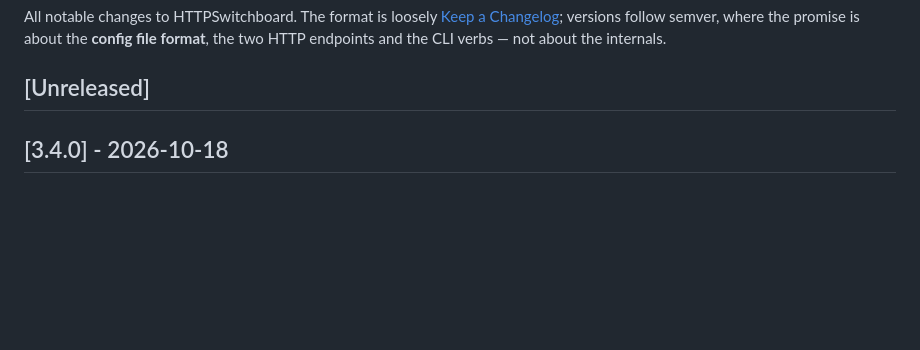
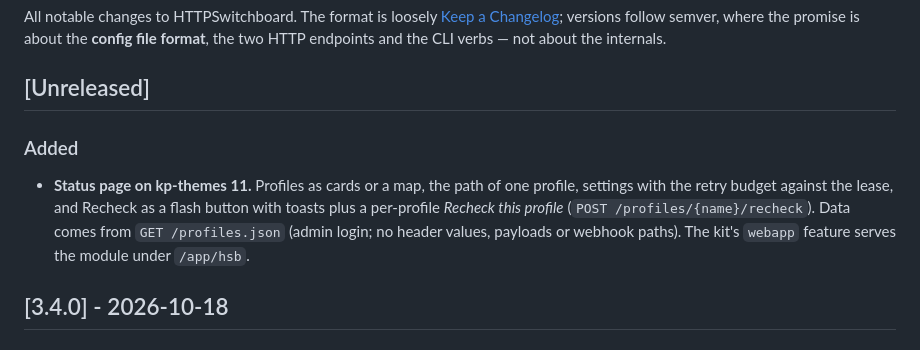
Before and after one commit to kennypassenier/http-switchboard, a Markdown page: CHANGELOG.md, the part around the change. Drawn GitHub-style; blank space fills up the shorter version.

```diff
--- a/CHANGELOG.md
+++ b/CHANGELOG.md
@@ -6,6 +6,15 @@ where the promise is about the **config file format**, the two HTTP
 endpoints and the CLI verbs — not about the internals.
 
 ## [Unreleased]
+
+### Added
+
+- **Status page on kp-themes 11.** Profiles as cards or a map, the path of
+  one profile, settings with the retry budget against the lease, and
+  Recheck as a flash button with toasts plus a per-profile *Recheck this
+  profile* (`POST /profiles/{name}/recheck`). Data comes from
+  `GET /profiles.json` (admin login; no header values, payloads or webhook
+  paths). The kit's `webapp` feature serves the module under `/app/hsb`.
 
 ## [3.4.0] - 2026-10-18
 
```
Also changed, not shown: docs/USER_GUIDE.md (+26 -4 lines).
